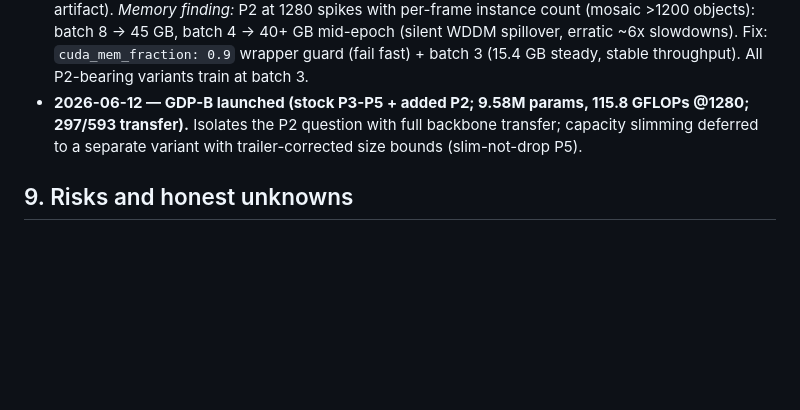
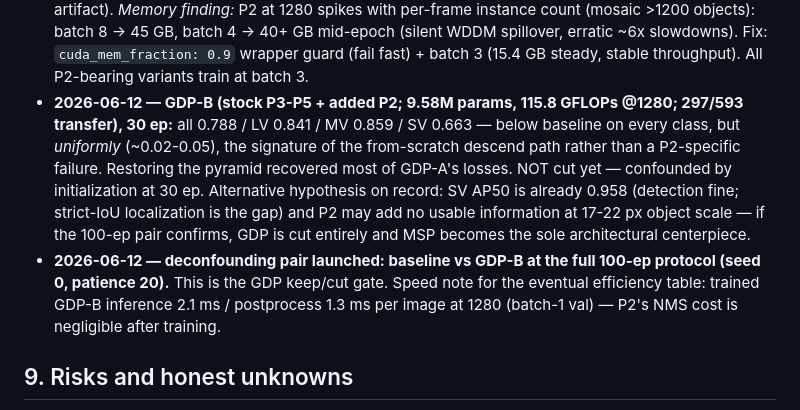
Before and after one commit to ChamroeunSAM/uav-traffic-thailand, a Markdown page: docs/design_custom_yolo.md, the part around the change. GitHub-like rendering; blank space fills up the shorter version.

Commit message:
Phase 1 pilot log: GDP-B 30ep below baseline but init-confounded; launch 100ep gate

```diff
--- a/docs/design_custom_yolo.md
+++ b/docs/design_custom_yolo.md
@@ -202,10 +202,21 @@ Paper 1 continues in parallel and submits first.
   (silent WDDM spillover, erratic ~6x slowdowns). Fix: `cuda_mem_fraction:
   0.9` wrapper guard (fail fast) + batch 3 (15.4 GB steady, stable
   throughput). All P2-bearing variants train at batch 3.
-- **2026-06-12 — GDP-B launched (stock P3-P5 + added P2; 9.58M params,
-  115.8 GFLOPs @1280; 297/593 transfer).** Isolates the P2 question with
-  full backbone transfer; capacity slimming deferred to a separate
-  variant with trailer-corrected size bounds (slim-not-drop P5).
+- **2026-06-12 — GDP-B (stock P3-P5 + added P2; 9.58M params, 115.8
+  GFLOPs @1280; 297/593 transfer), 30 ep:** all 0.788 / LV 0.841 /
+  MV 0.859 / SV 0.663 — below baseline on every class, but *uniformly*
+  (~0.02-0.05), the signature of the from-scratch descend path rather
+  than a P2-specific failure. Restoring the pyramid recovered most of
+  GDP-A's losses. NOT cut yet — confounded by initialization at 30 ep.
+  Alternative hypothesis on record: SV AP50 is already 0.958 (detection
+  fine; strict-IoU localization is the gap) and P2 may add no usable
+  information at 17-22 px object scale — if the 100-ep pair confirms,
+  GDP is cut entirely and MSP becomes the sole architectural centerpiece.
+- **2026-06-12 — deconfounding pair launched: baseline vs GDP-B at the
+  full 100-ep protocol (seed 0, patience 20).** This is the GDP keep/cut
+  gate. Speed note for the eventual efficiency table: trained GDP-B
+  inference 2.1 ms / postprocess 1.3 ms per image at 1280 (batch-1
+  val) — P2's NMS cost is negligible after training.
 
 ## 9. Risks and honest unknowns
 
```
